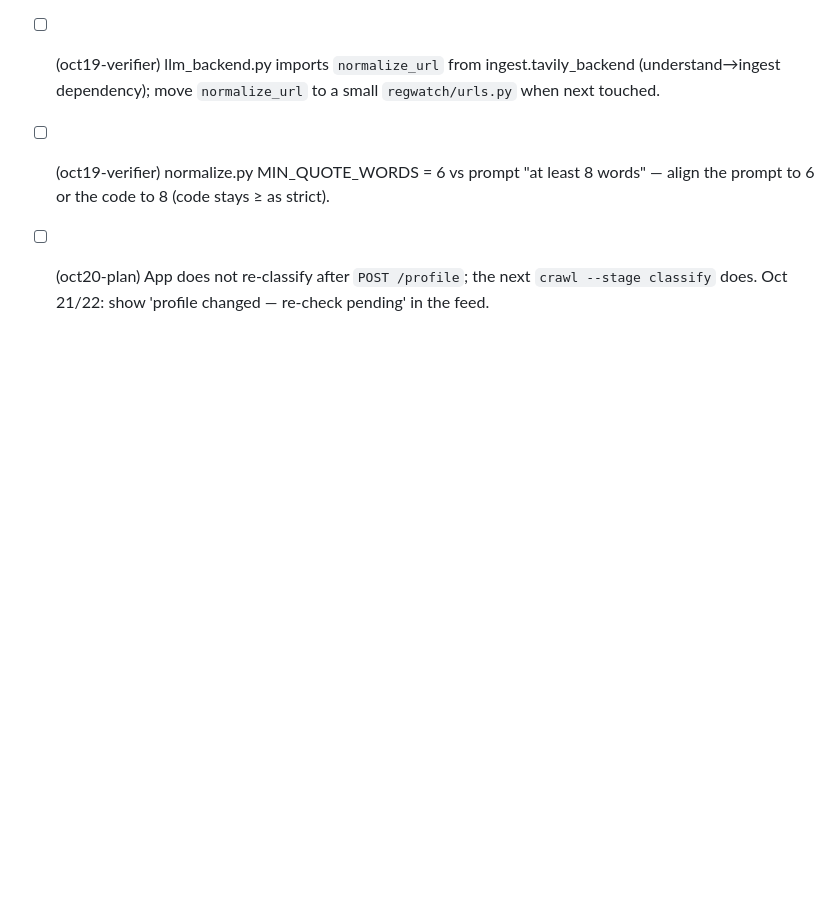
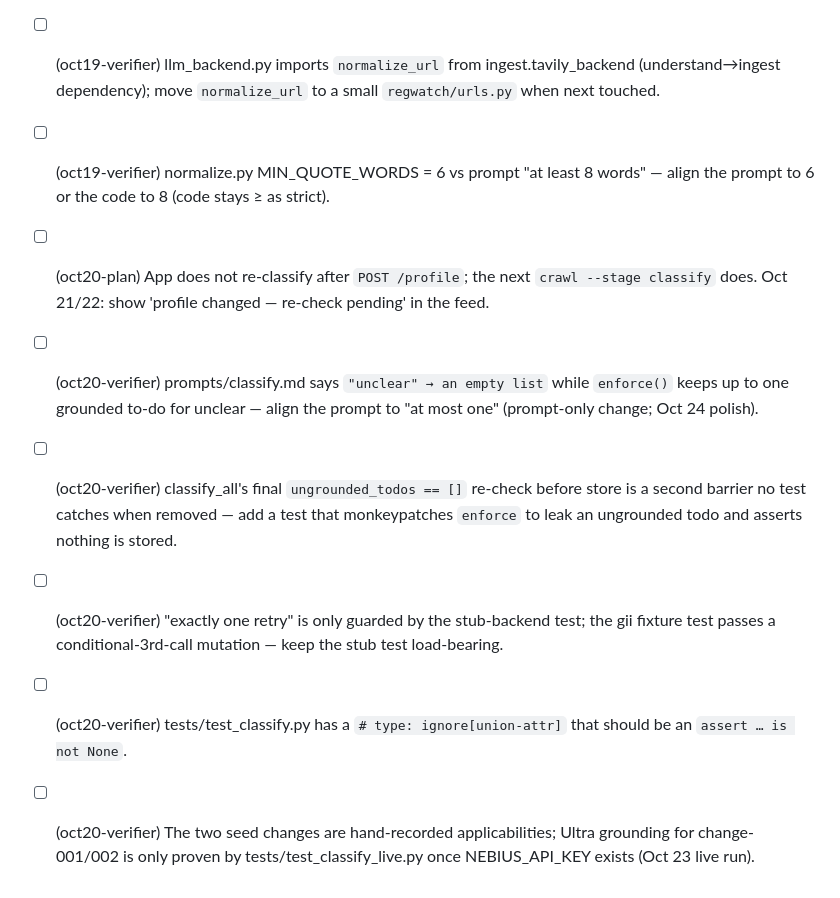
Before and after one commit to moiz-lakkadkutta/regwatch, a Markdown page: docs/issues.md, the part around the change. GitHub-like rendering; blank space fills up the shorter version.

Commit message:
docs(oct21): plan + issues from the Oct 20 verifier
Co-Authored-By: Claude Opus 5 (1M context) <noreply@anthropic.com>
Claude-Session: https://claude.ai/code/session_019PjibsUHnbv3Gyifc4FuNo

```diff
--- a/docs/issues.md
+++ b/docs/issues.md
@@ -15,3 +15,8 @@
 - [ ] (oct19-verifier) llm_backend.py imports `normalize_url` from ingest.tavily_backend (understand→ingest dependency); move `normalize_url` to a small `regwatch/urls.py` when next touched.
 - [ ] (oct19-verifier) normalize.py MIN_QUOTE_WORDS = 6 vs prompt "at least 8 words" — align the prompt to 6 or the code to 8 (code stays ≥ as strict).
 - [ ] (oct20-plan) App does not re-classify after `POST /profile`; the next `crawl --stage classify` does. Oct 21/22: show 'profile changed — re-check pending' in the feed.
+- [ ] (oct20-verifier) prompts/classify.md says `"unclear" → an empty list` while `enforce()` keeps up to one grounded to-do for unclear — align the prompt to "at most one" (prompt-only change; Oct 24 polish).
+- [ ] (oct20-verifier) classify_all's final `ungrounded_todos == []` re-check before store is a second barrier no test catches when removed — add a test that monkeypatches `enforce` to leak an ungrounded todo and asserts nothing is stored.
+- [ ] (oct20-verifier) "exactly one retry" is only guarded by the stub-backend test; the gii fixture test passes a conditional-3rd-call mutation — keep the stub test load-bearing.
+- [ ] (oct20-verifier) tests/test_classify.py has a `# type: ignore[union-attr]` that should be an `assert … is not None`.
+- [ ] (oct20-verifier) The two seed changes are hand-recorded applicabilities; Ultra grounding for change-001/002 is only proven by tests/test_classify_live.py once NEBIUS_API_KEY exists (Oct 23 live run).
```
Also changed, not shown: docs/plans/oct21.md (added, +156 -0 lines).
